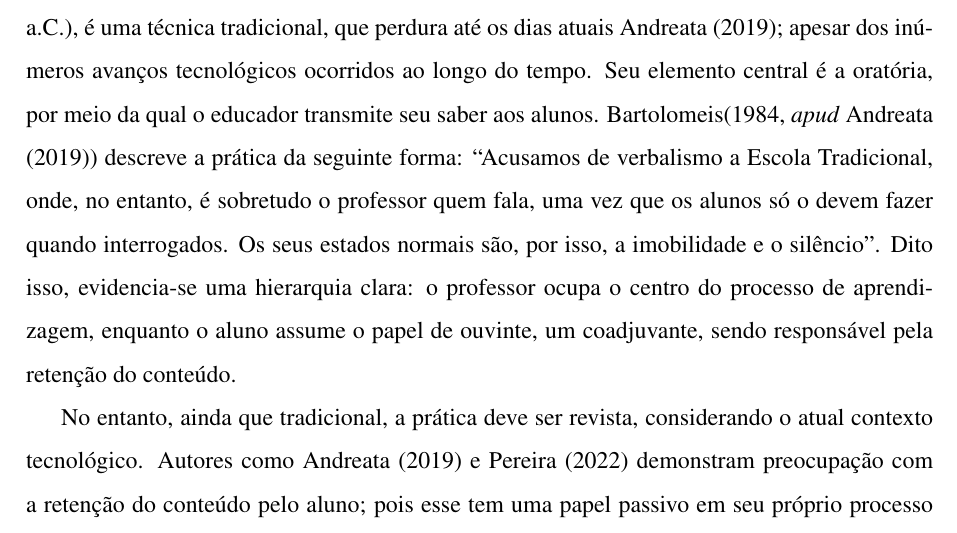
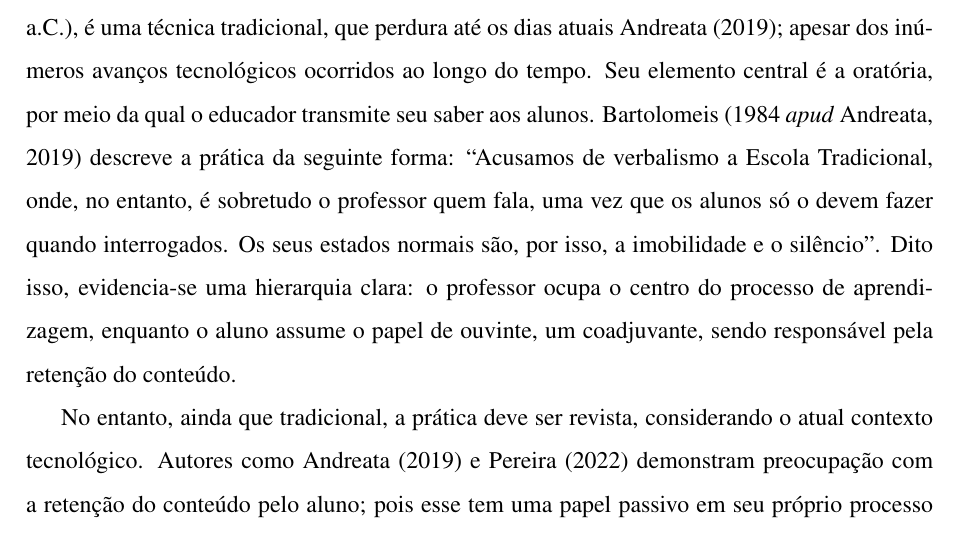
Before and after one commit to Manoel-Mieiro/tcc, a LaTeX thesis (main.tex, which reads chapters/introduction/introduction.tex): part of page 15 of 85, cut so that both start at the same text. Compiled offline with pdfLaTeX.

Commit message:
fix: apud em Bartolomeis. Issue #109

```diff
--- a/chapters/introduction/introduction.tex
+++ b/chapters/introduction/introduction.tex
@@ -1,7 +1,7 @@
 \chapter{Introdução}
 \label{chp:introducao}
 
-A metodologia expositiva de ensino, iniciada com o patriarca da pedagogia, Platão (427–347 a.C.), é uma técnica tradicional, que perdura até os dias atuais \cite{andreataAulaExpositivaPaulo2019}; apesar dos inúmeros avanços tecnológicos ocorridos ao longo do tempo. Seu elemento central é a oratória, por meio da qual o educador transmite seu saber aos alunos. Bartolomeis(1984, \textit{apud} \cite{andreataAulaExpositivaPaulo2019})  descreve a prática da seguinte forma: ``Acusamos de verbalismo a Escola Tradicional, onde, no entanto, é  sobretudo o professor quem fala, uma vez que os alunos só o devem  fazer quando interrogados. Os seus estados normais são, por isso, a imobilidade e o silêncio''. Dito isso, evidencia-se uma hierarquia clara: o professor ocupa o centro do processo de aprendizagem, enquanto o aluno assume o papel de ouvinte, um coadjuvante, sendo responsável pela retenção do conteúdo.
+A metodologia expositiva de ensino, iniciada com o patriarca da pedagogia, Platão (427–347 a.C.), é uma técnica tradicional, que perdura até os dias atuais \cite{andreataAulaExpositivaPaulo2019}; apesar dos inúmeros avanços tecnológicos ocorridos ao longo do tempo. Seu elemento central é a oratória, por meio da qual o educador transmite seu saber aos alunos. Bartolomeis (1984 \textit{apud} \citeauthor{andreataAulaExpositivaPaulo2019}, \citeyear{andreataAulaExpositivaPaulo2019}) descreve a prática da seguinte forma: ``Acusamos de verbalismo a Escola Tradicional, onde, no entanto, é  sobretudo o professor quem fala, uma vez que os alunos só o devem  fazer quando interrogados. Os seus estados normais são, por isso, a imobilidade e o silêncio''. Dito isso, evidencia-se uma hierarquia clara: o professor ocupa o centro do processo de aprendizagem, enquanto o aluno assume o papel de ouvinte, um coadjuvante, sendo responsável pela retenção do conteúdo.
 
 No entanto, ainda que tradicional, a prática deve ser revista, considerando o atual contexto tecnológico. Autores como \cite{andreataAulaExpositivaPaulo2019} e \cite{pereiraCriticaMetodologiaTradicional2022} demonstram preocupação com a retenção do conteúdo pelo aluno; pois esse tem uma papel passivo em seu próprio processo de aprendizado. Além disso, hoje, é preciso se preocupar também com os inúmeros estímulos externos advindos da exposição às telas \cite{lopesUsoCelularEm2017}. Essa realidade torna-se ainda mais preocupante em países com dificuldades de acesso à tecnologia, como o Brasil, onde cresce o número de estudantes no Ensino Superior em modalidades à distância (EAD) \cite{moranEnsinoSuperiorDistancia2009}, sem que haja necessariamente um aumento no acompanhamento individualizado desses alunos, para garantir que estão aprendendo.
 
```
